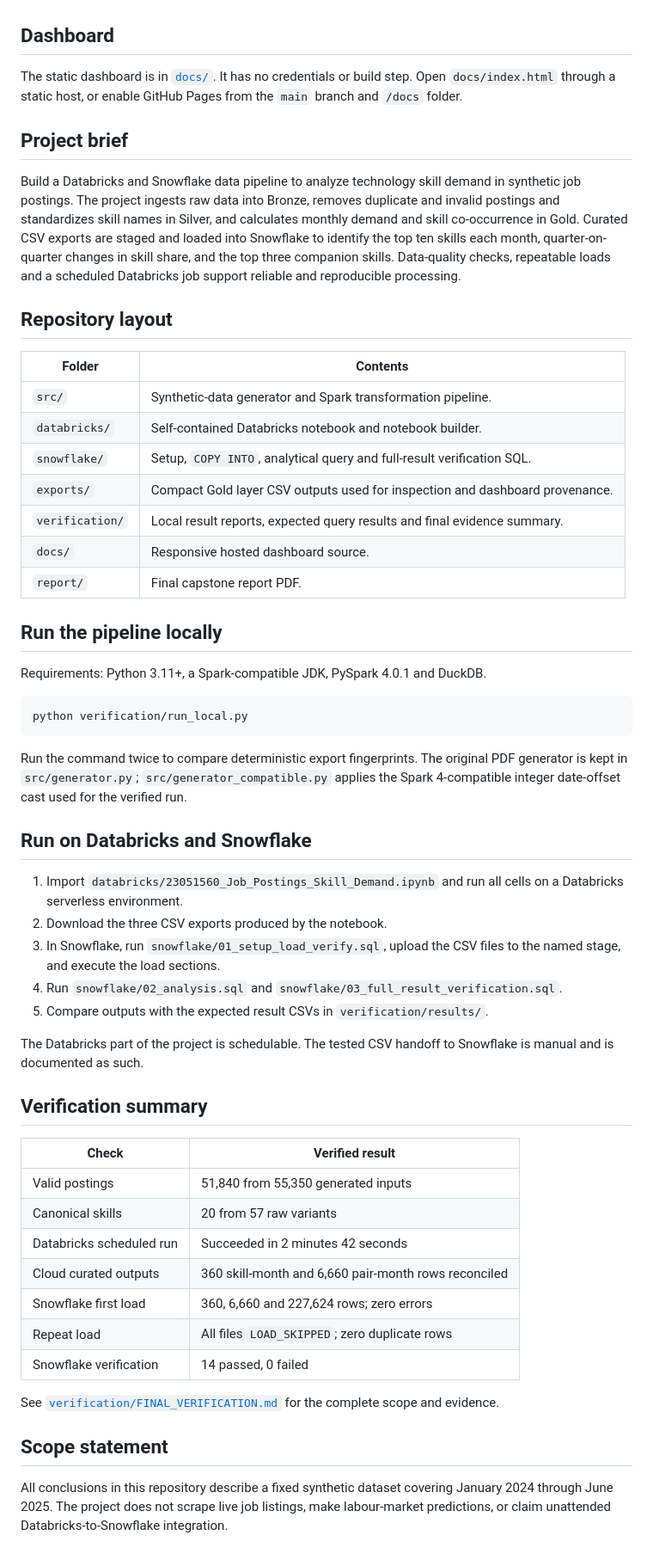
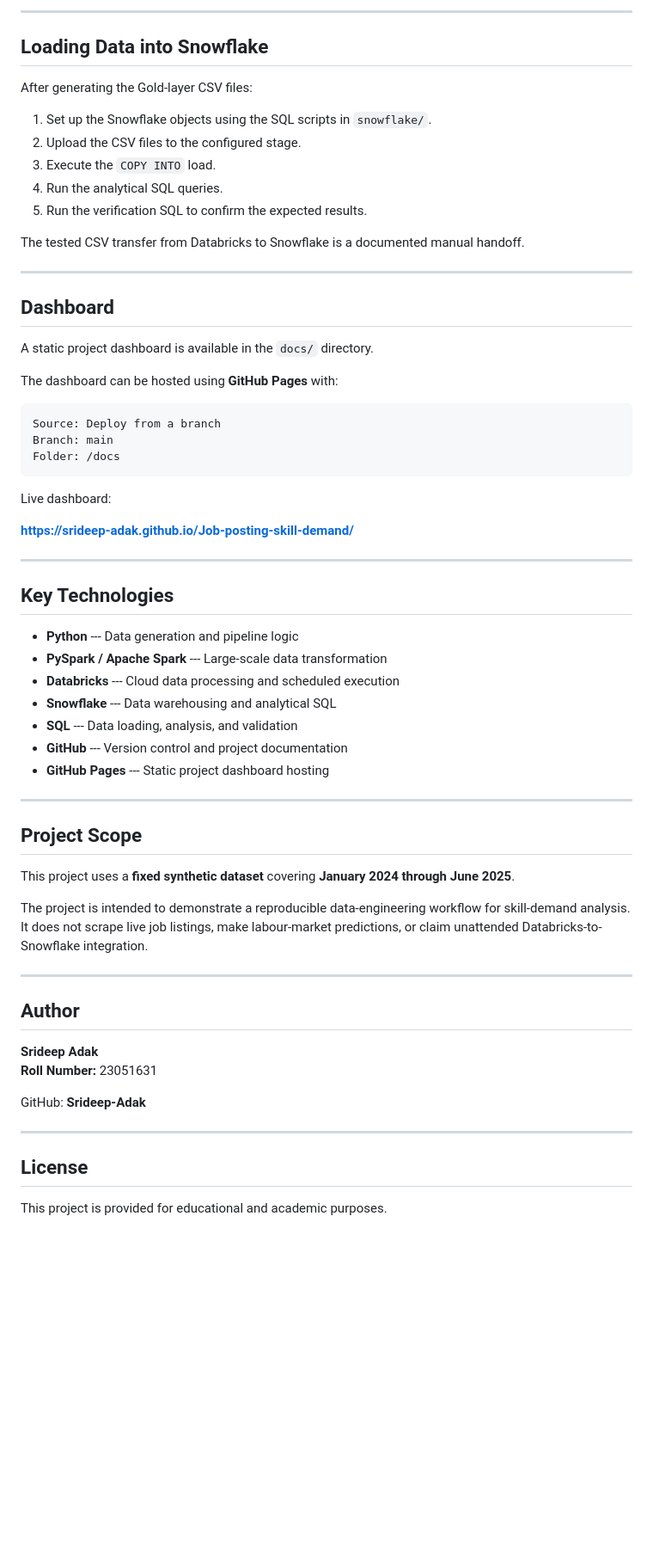
Before and after one commit to Srideep-Adak/Job-posting-skill-demand, a Markdown page: README.md, the part around one of its changes. Shown at 86% size. GitHub-like rendering; blank space fills up the shorter version.

````diff
--- a/README.md
+++ b/README.md
@@ -9,58 +282,71 @@ The live project evidence passed end to end: two complete local Spark runs passe
+------------------------------------------------------------------------
+
+## Loading Data into Snowflake
+
+After generating the Gold-layer CSV files:
+
+1.  Set up the Snowflake objects using the SQL scripts in `snowflake/`.
+2.  Upload the CSV files to the configured stage.
+3.  Execute the `COPY INTO` load.
+4.  Run the analytical SQL queries.
+5.  Run the verification SQL to confirm the expected results.
+
+The tested CSV transfer from Databricks to Snowflake is a documented
+manual handoff.
+
+------------------------------------------------------------------------
 
 ## Dashboard
 
-The static dashboard is in [`docs/`](docs/). It has no credentials or build step. Open `docs/index.html` through a static host, or enable GitHub Pages from the `main` branch and `/docs` folder.
+A static project dashboard is available in the `docs/` directory.
 
-## Project brief
+The dashboard can be hosted using **GitHub Pages** with:
 
-Build a Databricks and Snowflake data pipeline to analyze technology skill demand in synthetic job postings. The project ingests raw data into Bronze, removes duplicate and invalid postings and standardizes skill names in Silver, and calculates monthly demand and skill co-occurrence in Gold. Curated CSV exports are staged and loaded into Snowflake to identify the top ten skills each month, quarter-on-quarter changes in skill share, and the top three companion skills. Data-quality checks, repeatable loads and a scheduled Databricks job support reliable and reproducible processing.
-
-## Repository layout
-
-| Folder | Contents |
-| --- | --- |
-| `src/` | Synthetic-data generator and Spark transformation pipeline. |
-| `databricks/` | Self-contained Databricks notebook and notebook builder. |
-| `snowflake/` | Setup, `COPY INTO`, analytical query and full-result verification SQL. |
-| `exports/` | Compact Gold layer CSV outputs used for inspection and dashboard provenance. |
-| `verification/` | Local result reports, expected query results and final evidence summary. |
-| `docs/` | Responsive hosted dashboard source. |
-| `report/` | Final capstone report PDF. |
-
-## Run the pipeline locally
-
-Requirements: Python 3.11+, a Spark-compatible JDK, PySpark 4.0.1 and DuckDB.
-
-```powershell
-python verification/run_local.py
+``` text
+Source: Deploy from a branch
+Branch: main
+Folder: /docs
 ```
 
-Run the command twice to compare deterministic export fingerprints. The original PDF generator is kept in `src/generator.py`; `src/generator_compatible.py` applies the Spark 4-compatible integer date-offset cast used for the verified run.
+Live dashboard:
 
-## Run on Databricks and Snowflake
+**https://srideep-adak.github.io/Job-posting-skill-demand/**
 
-1. Import `databricks/23051560_Job_Postings_Skill_Demand.ipynb` and run all cells on a Databricks serverless environment.
-2. Download the three CSV exports produced by the notebook.
-3. In Snowflake, run `snowflake/01_setup_load_verify.sql`, upload the CSV files to the named stage, and execute the load sections.
-4. Run `snowflake/02_analysis.sql` and `snowflake/03_full_result_verification.sql`.
-5. Compare outputs with the expected result CSVs in `verification/results/`.
+------------------------------------------------------------------------
 
-The Databricks part of the project is schedulable. The tested CSV handoff to Snowflake is manual and is documented as such.
+## Key Technologies
 
-## Verification summary
+-   **Python** --- Data generation and pipeline logic
+-   **PySpark / Apache Spark** --- Large-scale data transformation
+-   **Databricks** --- Cloud data processing and scheduled execution
+-   **Snowflake** --- Data warehousing and analytical SQL
+-   **SQL** --- Data loading, analysis, and validation
+-   **GitHub** --- Version control and project documentation
+-   **GitHub Pages** --- Static project dashboard hosting
 
-| Check | Verified result |
-| --- | --- |
-| Valid postings | 51,840 from 55,350 generated inputs |
-| Canonical skills | 20 from 57 raw variants |
-| Databricks scheduled run | Succeeded in 2 minutes 42 seconds |
-| Cloud curated outputs | 360 skill-month and 6,660 pair-month rows reconciled |
-| Snowflake first load | 360, 6,660 and 227,624 rows; zero errors |
-| Repeat load | All files `LOAD_SKIPPED`; zero duplicate rows |
-| Snowflake verification | 14 passed, 0 failed |
+------------------------------------------------------------------------
 
-See [`verification/FINAL_VERIFICATION.md`](verification/FINAL_VERIFICATION.md) for the complete scope and evidence.
+## Project Scope
 
-## Scope statement
+This project uses a **fixed synthetic dataset** covering **January 2024
+through June 2025**.
 
-All conclusions in this repository describe a fixed synthetic dataset covering January 2024 through June 2025. The project does not scrape live job listings, make labour-market predictions, or claim unattended Databricks-to-Snowflake integration.
+The project is intended to demonstrate a reproducible data-engineering
+workflow for skill-demand analysis. It does not scrape live job
+listings, make labour-market predictions, or claim unattended
+Databricks-to-Snowflake integration.
+
+------------------------------------------------------------------------
+
+## Author
+
+**Srideep Adak**\
+**Roll Number:** 23051631
+
+GitHub: **Srideep-Adak**
+
+------------------------------------------------------------------------
+
+## License
+
+This project is provided for educational and academic purposes.
````
Also changed, not shown: other parts of README.md (+277 -4 lines).
